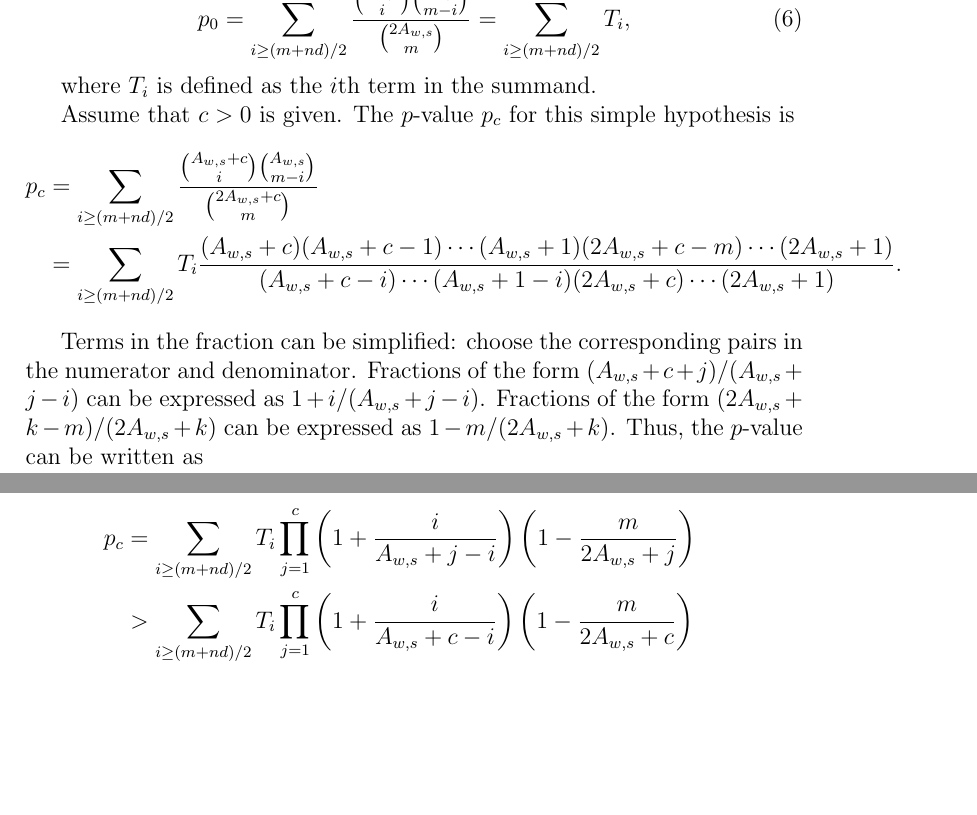
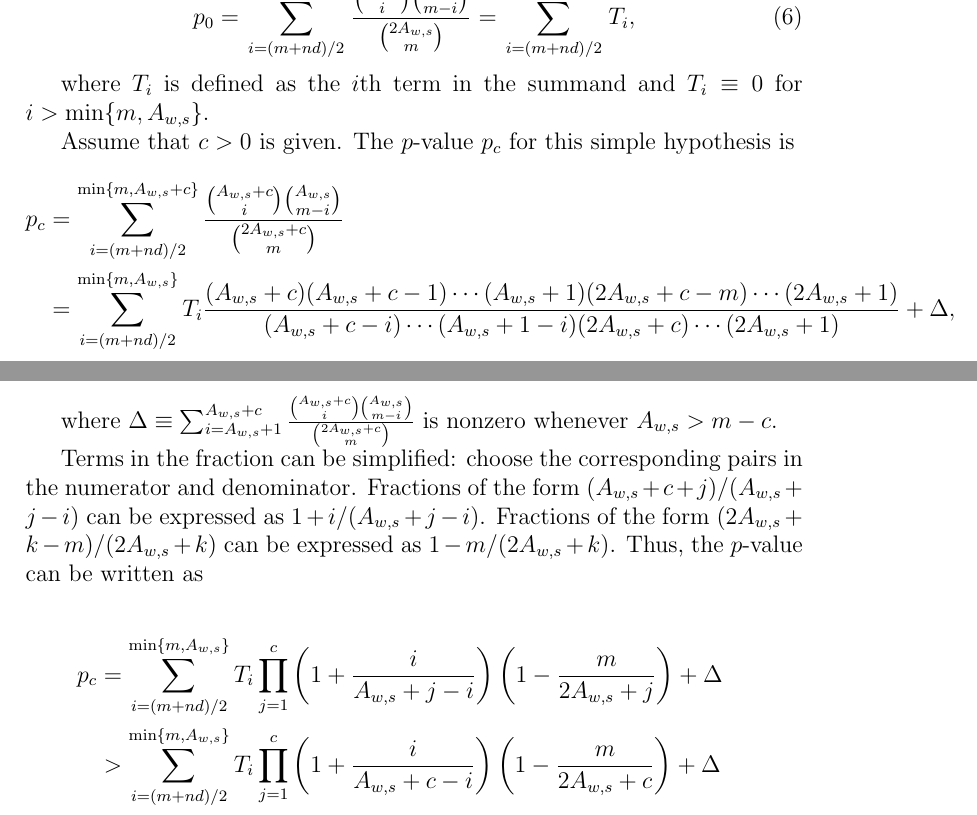
Before and after one commit to pbstark/CORLA18, a LaTeX paper (CO18.tex, which reads ballotPollError.tex): two parts of pages 18 and 19 of 21, joined at a grey line, cut so that both start at the same text, the shorter picture padded with empty space. Compiled offline with pdfLaTeX.

Commit message:
Add upper limit of summation for ballot polling p-value

```diff
--- a/ballotPollError.tex
+++ b/ballotPollError.tex
@@ -107,18 +107,21 @@ Without loss of generality, let $c=0$ and assume $A_{w,s}$ is fixed.
 The $p$-value $p_0$ for the simple hypothesis that $c=0$ is
 
 \begin{equation}
-  p_0 = \sum_{i \geq (m+nd)/2} \frac{ {A_{w,s} \choose i}{A_{w,s} \choose m-i} }{{2A_{w,s} \choose m}} = \sum_{i \geq (m+nd)/2} T_i,
+  p_0 = \sum_{i = (m+nd)/2}^{\min\{m, A_{w,s}\}} \frac{ {A_{w,s} \choose i}{A_{w,s} \choose m-i} }{{2A_{w,s} \choose m}} =  \sum_{i = (m+nd)/2}^{\min\{m, A_{w,s}\}} T_i,
 \end{equation}
 
-where $T_i$ is defined as the $i$th term in the summand.
+where $T_i$ is defined as the $i$th term in the summand and $T_i \equiv 0$ for $i > \min\{m, A_{w,s}\}$.
 
 Assume that $c>0$ is given.
 The $p$-value $p_c$ for this simple hypothesis is
 \begin{align*}
-p_c &=   \sum_{i \geq (m+nd)/2} \frac{ {A_{w,s}+c \choose i}{A_{w,s} \choose m-i} }{{2A_{w,s}+c \choose m}}  \\
-   &= \sum_{i \geq (m+nd)/2} T_i \frac{(A_{w,s} + c)(A_{w,s}+c-1)\cdots(A_{w,s}+1)(2A_{w,s}+c-m)\cdots(2A_{w,s}+1) }
-   {(A_{w,s}+c-i)\cdots(A_{w,s}+1-i)(2A_{w,s}+c)\cdots(2A_{w,s}+1)} .
+p_c &=   \sum_{i = (m+nd)/2}^{\min\{m, A_{w,s}+c\}} \frac{ {A_{w,s}+c \choose i}{A_{w,s} \choose m-i} }{{2A_{w,s}+c \choose m}}  \\
+   &= \sum_{i = (m+nd)/2}^{\min\{m, A_{w,s}\}} T_i \frac{(A_{w,s} + c)(A_{w,s}+c-1)\cdots(A_{w,s}+1)(2A_{w,s}+c-m)\cdots(2A_{w,s}+1) }
+   {(A_{w,s}+c-i)\cdots(A_{w,s}+1-i)(2A_{w,s}+c)\cdots(2A_{w,s}+1)} + \Delta,
 \end{align*}
+
+where $\Delta \equiv \sum_{i=A_{w,s}+1}^{A_{w,s}+c} \frac{ {A_{w,s}+c \choose i}{A_{w,s} \choose m-i} }{{2A_{w,s}+c \choose m}} $
+ is nonzero whenever $A_{w,s} > m-c$.
 
 Terms in the fraction can be simplified: choose the corresponding pairs in the numerator and denominator.
 Fractions of the form $(A_{w,s}+c + j)/(A_{w,s}+j-i)$ can be expressed as $1 + i/(A_{w,s}+j-i)$.
@@ -126,11 +129,11 @@ Fractions of the form $(2A_{w,s}+k-m)/(2A_{w,s}+k)$ can be expressed as $1 - m/(
 Thus, the $p$-value can be written as
 
 \begin{align*}
-p_c &= \sum_{i \geq (m+nd)/2} T_i \prod_{j=1}^c \left(1 + \frac{i}{A_{w,s} + j - i}\right)\left(1 - \frac{m}{2A_{w,s}+j}\right) \\
-&> \sum_{i \geq (m+nd)/2} T_i \prod_{j=1}^c \left(1 + \frac{i}{A_{w,s} + c - i}\right)\left(1 - \frac{m}{2A_{w,s}+c}\right) \\
-&= \sum_{i \geq (m+nd)/2} T_i \left[ \left(1 + \frac{i}{A_{w,s} + c - i}\right)\left(1 - \frac{m}{2A_{w,s}+c}\right) \right]^c \\
-&= \sum_{i \geq (m+nd)/2} T_i \left[ 1 + \frac{i(2A_{w,s}+c) - m(A_{w,s}-i+c) - im}{(A_{w,s} + c - i)(2A_{w,s}+c)} \right]^c \\
-&= \sum_{i \geq (m+nd)/2} T_i \left[ 1 + \frac{A_{w,s}(2i-m) - c(m-i)}{(A_{w,s} + c - i)(2A_{w,s}+c)} \right]^c
+p_c &= \sum_{i = (m+nd)/2}^{\min\{m, A_{w,s}\}} T_i \prod_{j=1}^c \left(1 + \frac{i}{A_{w,s} + j - i}\right)\left(1 - \frac{m}{2A_{w,s}+j}\right)  + \Delta\\
+&> \sum_{i = (m+nd)/2}^{\min\{m, A_{w,s}\}} T_i \prod_{j=1}^c \left(1 + \frac{i}{A_{w,s} + c - i}\right)\left(1 - \frac{m}{2A_{w,s}+c}\right)  + \Delta\\
+&= \sum_{i = (m+nd)/2}^{\min\{m, A_{w,s}\}} T_i \left[ \left(1 + \frac{i}{A_{w,s} + c - i}\right)\left(1 - \frac{m}{2A_{w,s}+c}\right) \right]^c + \Delta \\
+&= \sum_{i = (m+nd)/2}^{\min\{m, A_{w,s}\}} T_i \left[ 1 + \frac{i(2A_{w,s}+c) - m(A_{w,s}-i+c) - im}{(A_{w,s} + c - i)(2A_{w,s}+c)} \right]^c  + \Delta\\
+&= \sum_{i = (m+nd)/2}^{\min\{m, A_{w,s}\}} T_i \left[ 1 + \frac{A_{w,s}(2i-m) - c(m-i)}{(A_{w,s} + c - i)(2A_{w,s}+c)} \right]^c  + \Delta
 \end{align*}
 
 This can be bounded.
```
Also changed, not shown: ballotPollError.tex (4 more changed lines).
